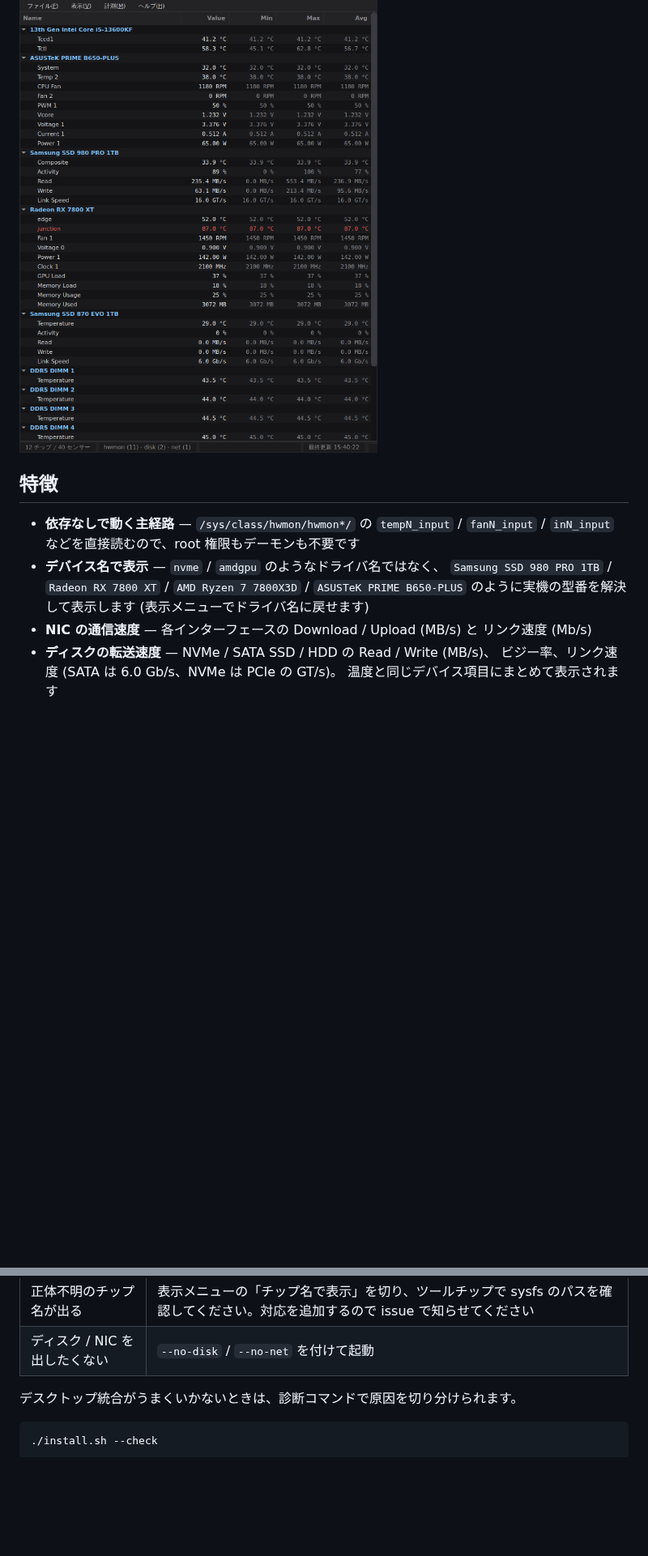
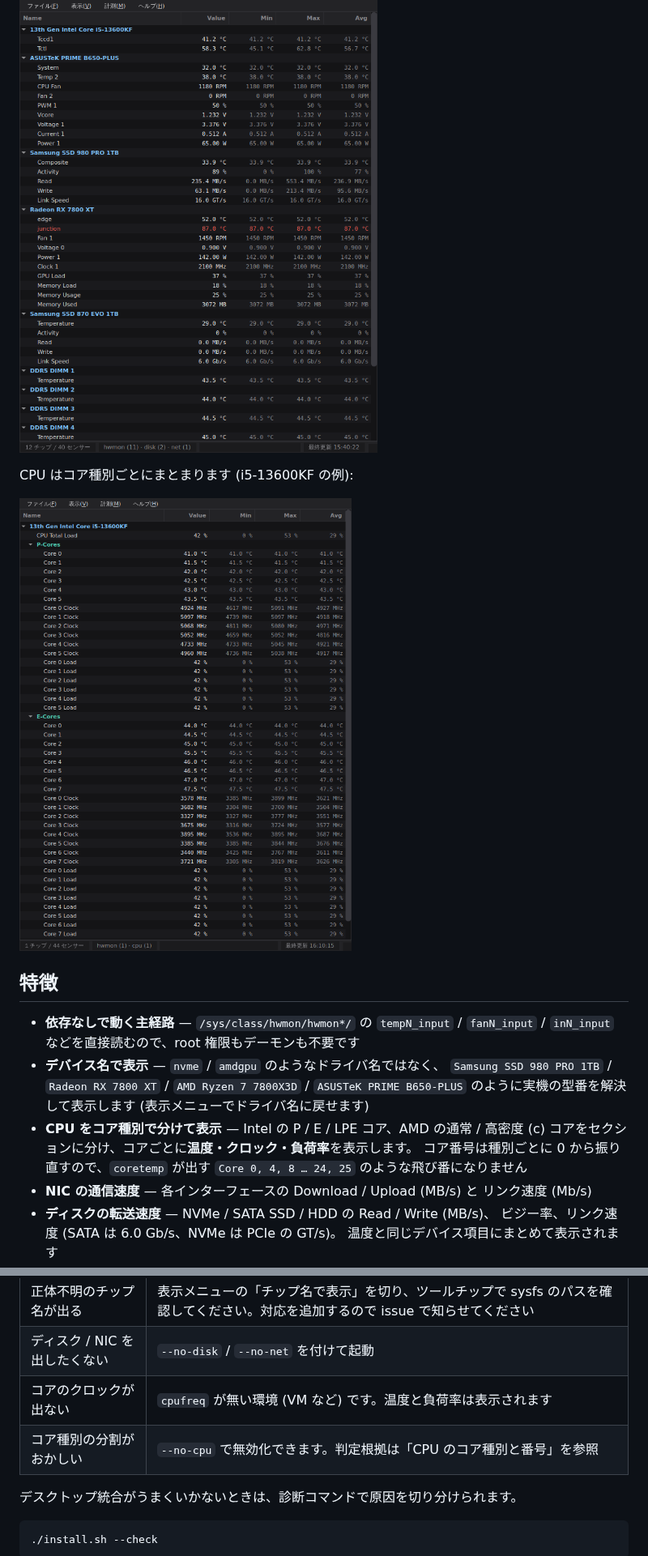
Before and after one commit to gomaes/sensorix, a Markdown page: README.md, 2 parts joined by grey strips. Shown at 81% size. Drawn GitHub-style; pictures changed too: docs/screenshot-cpu.png (added); blank space fills up the shorter version.

```diff
--- a/README.md
+++ b/README.md
@@ -5,6 +5,10 @@ Arch Linux 向けのハードウェアモニターです。Windows の CPUID **H
 **Name / Value / Min / Max / Avg** の 5 列を 1〜2 秒間隔で更新します。
 
 ![スクリーンショット](docs/screenshot.png)
+
+CPU はコア種別ごとにまとまります (i5-13600KF の例):
+
+![CPU のスクリーンショット](docs/screenshot-cpu.png)
 
 ## 特徴
 
@@ -14,6 +18,10 @@ Arch Linux 向けのハードウェアモニターです。Windows の CPUID **H
   `Samsung SSD 980 PRO 1TB` / `Radeon RX 7800 XT` / `AMD Ryzen 7 7800X3D` /
   `ASUSTeK PRIME B650-PLUS` のように実機の型番を解決して表示します
   (表示メニューでドライバ名に戻せます)
+- **CPU をコア種別で分けて表示** — Intel の P / E / LPE コア、AMD の通常 / 高密度 (c)
+  コアをセクションに分け、コアごとに**温度・クロック・負荷率**を表示します。
+  コア番号は種別ごとに 0 から振り直すので、`coretemp` が出す
+  `Core 0, 4, 8 … 24, 25` のような飛び番になりません
 - **NIC の通信速度** — 各インターフェースの Download / Upload (MB/s) と
   リンク速度 (Mb/s)
 - **ディスクの転送速度** — NVMe / SATA SSD / HDD の Read / Write (MB/s)、
@@ -280,6 +321,8 @@ sudo pacman -S hwdata      # 多くの場合 pciutils と一緒に導入済み
 | GPU/NIC がドライバ名のまま | `sudo pacman -S hwdata` で pci.ids を導入 |
 | 正体不明のチップ名が出る | 表示メニューの「チップ名で表示」を切り、ツールチップで sysfs のパスを確認してください。対応を追加するので issue で知らせてください |
 | ディスク / NIC を出したくない | `--no-disk` / `--no-net` を付けて起動 |
+| コアのクロックが出ない | `cpufreq` が無い環境 (VM など) です。温度と負荷率は表示されます |
+| コア種別の分割がおかしい | `--no-cpu` で無効化できます。判定根拠は「CPU のコア種別と番号」を参照 |
 
 デスクトップ統合がうまくいかないときは、診断コマンドで原因を切り分けられます。
 
```
Also changed, not shown: other parts of README.md (+36 -0 lines), 11 other files.
